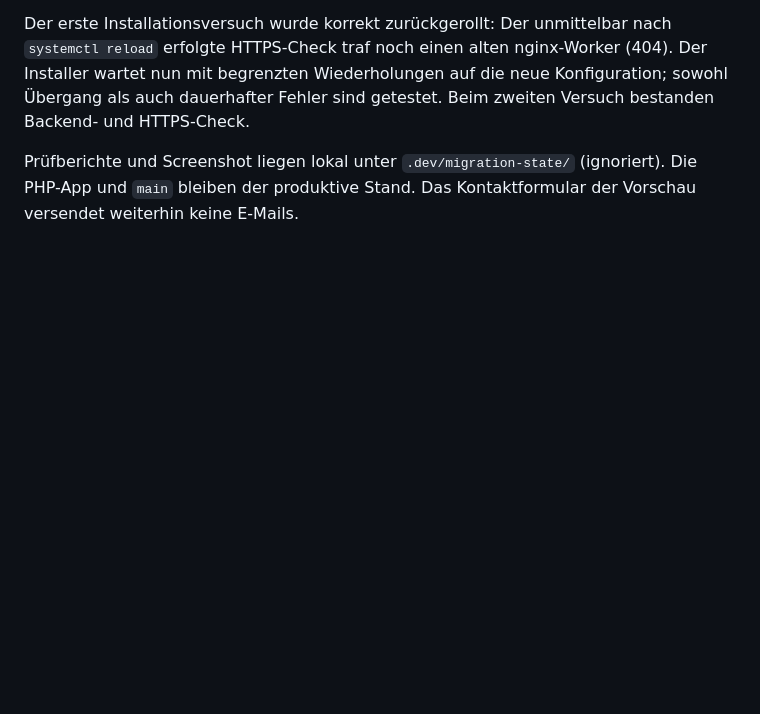
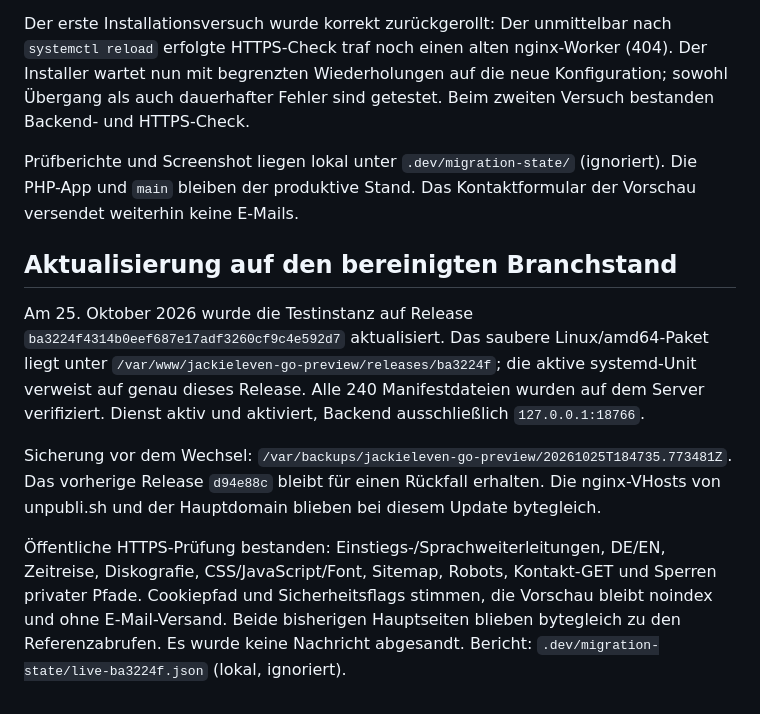
Before and after one commit to stefangrunert/jackieleven.com, a Markdown page: ops/GO-PREVIEW.md, the part around the change. GitHub-like rendering; blank space fills up the shorter version.

Commit message:
Record deployment of cleaned Go preview release

```diff
--- a/ops/GO-PREVIEW.md
+++ b/ops/GO-PREVIEW.md
@@ -54,3 +54,22 @@ Die separate Instanz ist unter <https://unpubli.sh/jackieleven/> installiert und
 Der erste Installationsversuch wurde korrekt zurückgerollt: Der unmittelbar nach `systemctl reload` erfolgte HTTPS-Check traf noch einen alten nginx-Worker (404). Der Installer wartet nun mit begrenzten Wiederholungen auf die neue Konfiguration; sowohl Übergang als auch dauerhafter Fehler sind getestet. Beim zweiten Versuch bestanden Backend- und HTTPS-Check.
 
 Prüfberichte und Screenshot liegen lokal unter `.dev/migration-state/` (ignoriert). Die PHP-App und `main` bleiben der produktive Stand. Das Kontaktformular der Vorschau versendet weiterhin keine E-Mails.
+
+## Aktualisierung auf den bereinigten Branchstand
+
+Am 25. Oktober 2026 wurde die Testinstanz auf Release
+`ba3224f4314b0eef687e17adf3260cf9c4e592d7` aktualisiert. Das saubere Linux/amd64-Paket
+liegt unter `/var/www/jackieleven-go-preview/releases/ba3224f`; die aktive systemd-Unit
+verweist auf genau dieses Release. Alle 240 Manifestdateien wurden auf dem Server
+verifiziert. Dienst aktiv und aktiviert, Backend ausschließlich `127.0.0.1:18766`.
+
+Sicherung vor dem Wechsel: `/var/backups/jackieleven-go-preview/20261025T184735.773481Z`.
+Das vorherige Release `d94e88c` bleibt für einen Rückfall erhalten. Die nginx-VHosts
+von unpubli.sh und der Hauptdomain blieben bei diesem Update bytegleich.
+
+Öffentliche HTTPS-Prüfung bestanden: Einstiegs-/Sprachweiterleitungen, DE/EN,
+Zeitreise, Diskografie, CSS/JavaScript/Font, Sitemap, Robots, Kontakt-GET und
+Sperren privater Pfade. Cookiepfad und Sicherheitsflags stimmen, die Vorschau
+bleibt noindex und ohne E-Mail-Versand. Beide bisherigen Hauptseiten blieben
+bytegleich zu den Referenzabrufen. Es wurde keine Nachricht abgesandt.
+Bericht: `.dev/migration-state/live-ba3224f.json` (lokal, ignoriert).
```
